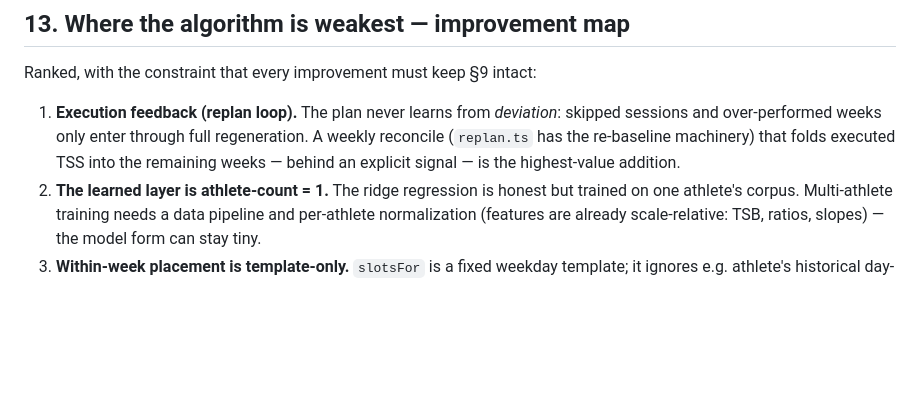
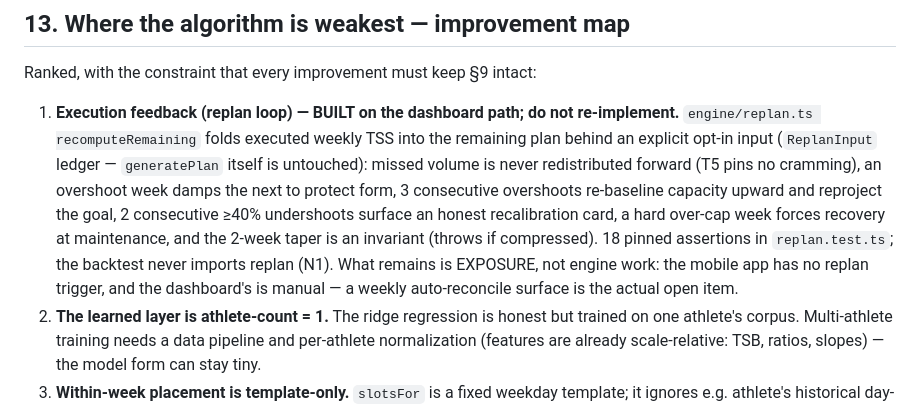
Before and after one commit to nvckdev/trainready, a Markdown page: docs/algorithm.md, the part around the change. GitHub-like rendering; blank space fills up the shorter version.

Commit message:
docs: §13.1 — the replan loop is BUILT; the open item is exposure
algorithm.md described execution-feedback replanning as the unbuilt #1
improvement. engine/replan.ts recomputeRemaining already implements the
full rule set (no forward redistribution, overshoot damping, 3-streak
re-baseline + reprojection, 2-streak recalibration card, forced
recovery, 2-week taper invariant) behind an explicit opt-in input, with
18 pinned assertions. A doc that misstates this sends the next
maintainer straight into a re-implementation trap; corrected to point
at the real gap — a weekly auto-reconcile surface and mobile exposure.

Co-Authored-By: Claude Fable 5 <noreply@anthropic.com>

```diff
--- a/docs/algorithm.md
+++ b/docs/algorithm.md
@@ -399,11 +399,19 @@ Known traps (each has bitten once):
 
 Ranked, with the constraint that every improvement must keep §9 intact:
 
-1. **Execution feedback (replan loop).** The plan never learns from
-   *deviation*: skipped sessions and over-performed weeks only enter through
-   full regeneration. A weekly reconcile (`replan.ts` has the re-baseline
-   machinery) that folds executed TSS into the remaining weeks — behind an
-   explicit signal — is the highest-value addition.
+1. **Execution feedback (replan loop) — BUILT on the dashboard path; do not
+   re-implement.** `engine/replan.ts recomputeRemaining` folds executed weekly
+   TSS into the remaining plan behind an explicit opt-in input (`ReplanInput`
+   ledger — `generatePlan` itself is untouched): missed volume is never
+   redistributed forward (T5 pins no cramming), an overshoot week damps the
+   next to protect form, 3 consecutive overshoots re-baseline capacity upward
+   and reproject the goal, 2 consecutive ≥40% undershoots surface an honest
+   recalibration card, a hard over-cap week forces recovery at maintenance,
+   and the 2-week taper is an invariant (throws if compressed). 18 pinned
+   assertions in `replan.test.ts`; the backtest never imports replan (N1).
+   What remains is EXPOSURE, not engine work: the mobile app has no replan
+   trigger, and the dashboard's is manual — a weekly auto-reconcile
+   surface is the actual open item.
 2. **The learned layer is athlete-count = 1.** The ridge regression is honest
    but trained on one athlete's corpus. Multi-athlete training needs a data
    pipeline and per-athlete normalization (features are already
```
